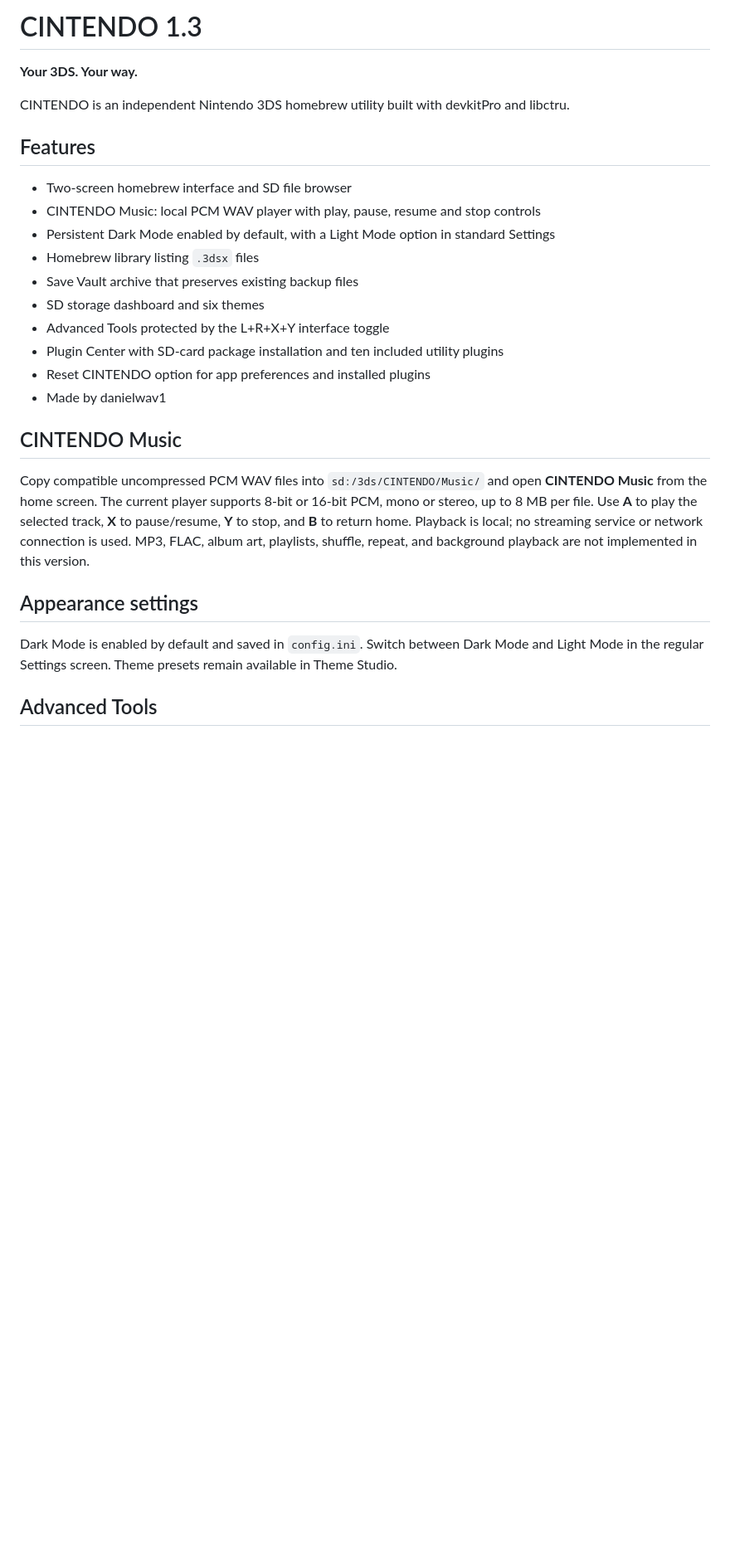
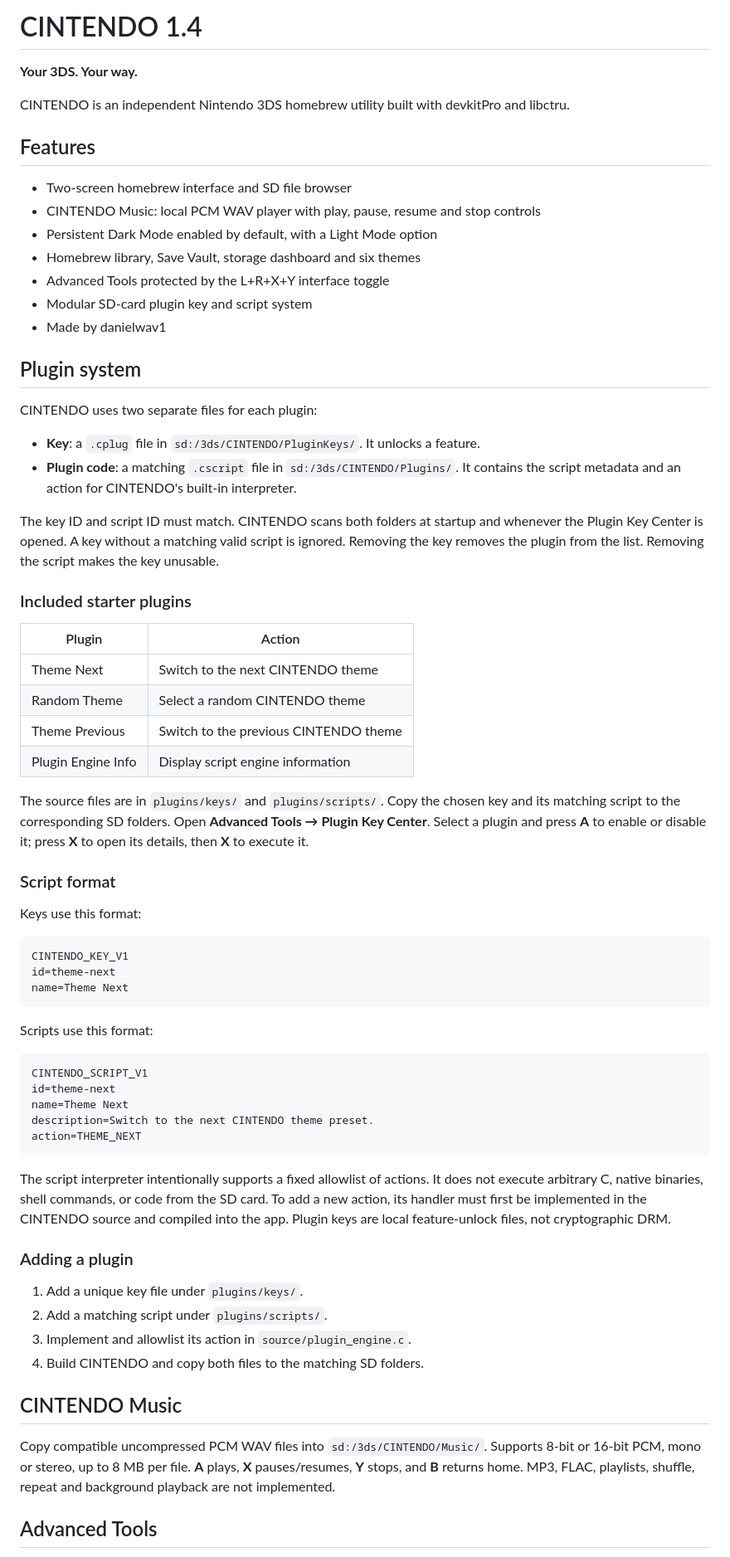
Before and after one commit to danielwav1/CINTENDO, a Markdown page: README.md, the part around one of its changes. Shown at 83% size. Rendered like a GitHub page; blank space fills up the shorter version.

Commit message:
Document CINTENDO plugin key and script system

````diff
--- a/README.md
+++ b/README.md
@@ -1,4 +1,4 @@
-# CINTENDO 1.3
+# CINTENDO 1.4
 
 **Your 3DS. Your way.**
 
@@ -8,22 +8,64 @@ CINTENDO is an independent Nintendo 3DS homebrew utility built with devkitPro an
 
 - Two-screen homebrew interface and SD file browser
 - CINTENDO Music: local PCM WAV player with play, pause, resume and stop controls
-- Persistent Dark Mode enabled by default, with a Light Mode option in standard Settings
-- Homebrew library listing `.3dsx` files
-- Save Vault archive that preserves existing backup files
-- SD storage dashboard and six themes
+- Persistent Dark Mode enabled by default, with a Light Mode option
+- Homebrew library, Save Vault, storage dashboard and six themes
 - Advanced Tools protected by the L+R+X+Y interface toggle
-- Plugin Center with SD-card package installation and ten included utility plugins
-- Reset CINTENDO option for app preferences and installed plugins
+- Modular SD-card plugin key and script system
 - Made by danielwav1
+
+## Plugin system
+
+CINTENDO uses two separate files for each plugin:
+
+- **Key**: a `.cplug` file in `sd:/3ds/CINTENDO/PluginKeys/`. It unlocks a feature.
+- **Plugin code**: a matching `.cscript` file in `sd:/3ds/CINTENDO/Plugins/`. It contains the script metadata and an action for CINTENDO's built-in interpreter.
+
+The key ID and script ID must match. CINTENDO scans both folders at startup and whenever the Plugin Key Center is opened. A key without a matching valid script is ignored. Removing the key removes the plugin from the list. Removing the script makes the key unusable.
+
+### Included starter plugins
+
+| Plugin | Action |
+|---|---|
+| Theme Next | Switch to the next CINTENDO theme |
+| Random Theme | Select a random CINTENDO theme |
+| Theme Previous | Switch to the previous CINTENDO theme |
+| Plugin Engine Info | Display script engine information |
+
+The source files are in `plugins/keys/` and `plugins/scripts/`. Copy the chosen key and its matching script to the corresponding SD folders. Open **Advanced Tools → Plugin Key Center**. Select a plugin and press **A** to enable or disable it; press **X** to open its details, then **X** to execute it.
+
+### Script format
+
+Keys use this format:
+
+```ini
+CINTENDO_KEY_V1
+id=theme-next
+name=Theme Next
+```
+
+Scripts use this format:
+
+```ini
+CINTENDO_SCRIPT_V1
+id=theme-next
+name=Theme Next
+description=Switch to the next CINTENDO theme preset.
+action=THEME_NEXT
+```
+
+The script interpreter intentionally supports a fixed allowlist of actions. It does not execute arbitrary C, native binaries, shell commands, or code from the SD card. To add a new action, its handler must first be implemented in the CINTENDO source and compiled into the app. Plugin keys are local feature-unlock files, not cryptographic DRM.
+
+### Adding a plugin
+
+1. Add a unique key file under `plugins/keys/`.
+2. Add a matching script under `plugins/scripts/`.
+3. Implement and allowlist its action in `source/plugin_engine.c`.
+4. Build CINTENDO and copy both files to the matching SD folders.
 
 ## CINTENDO Music
 
-Copy compatible uncompressed PCM WAV files into `sd:/3ds/CINTENDO/Music/` and open **CINTENDO Music** from the home screen. The current player supports 8-bit or 16-bit PCM, mono or stereo, up to 8 MB per file. Use **A** to play the selected track, **X** to pause/resume, **Y** to stop, and **B** to return home. Playback is local; no streaming service or network connection is used. MP3, FLAC, album art, playlists, shuffle, repeat, and background playback are not implemented in this version.
-
-## Appearance settings
-
-Dark Mode is enabled by default and saved in `config.ini`. Switch between Dark Mode and Light Mode in the regular Settings screen. Theme presets remain available in Theme Studio.
+Copy compatible uncompressed PCM WAV files into `sd:/3ds/CINTENDO/Music/`. Supports 8-bit or 16-bit PCM, mono or stereo, up to 8 MB per file. **A** plays, **X** pauses/resumes, **Y** stops, and **B** returns home. MP3, FLAC, playlists, shuffle, repeat and background playback are not implemented.
 
 ## Advanced Tools
 
````
Also changed, not shown: other parts of README.md (+2 -50 lines).
